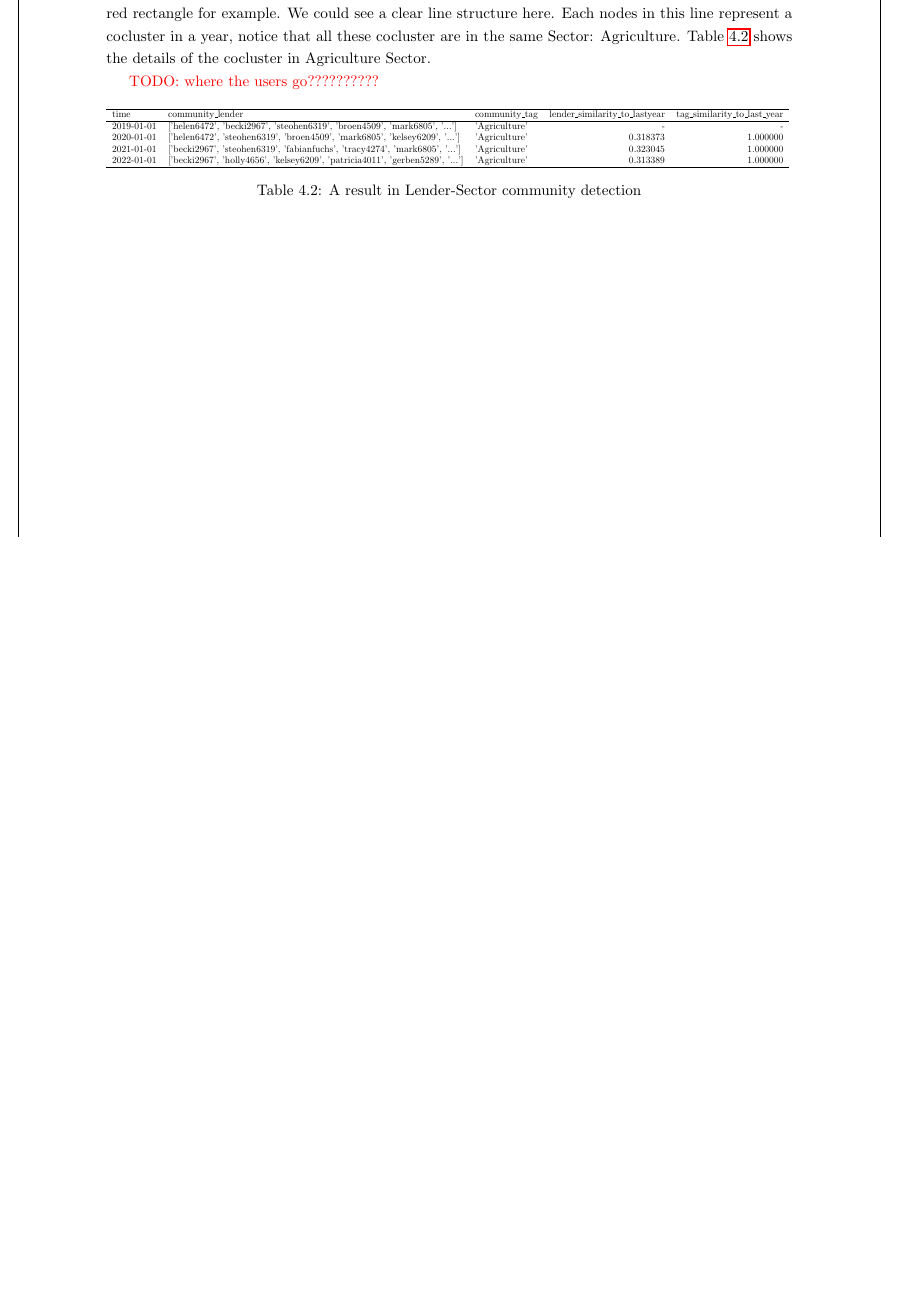
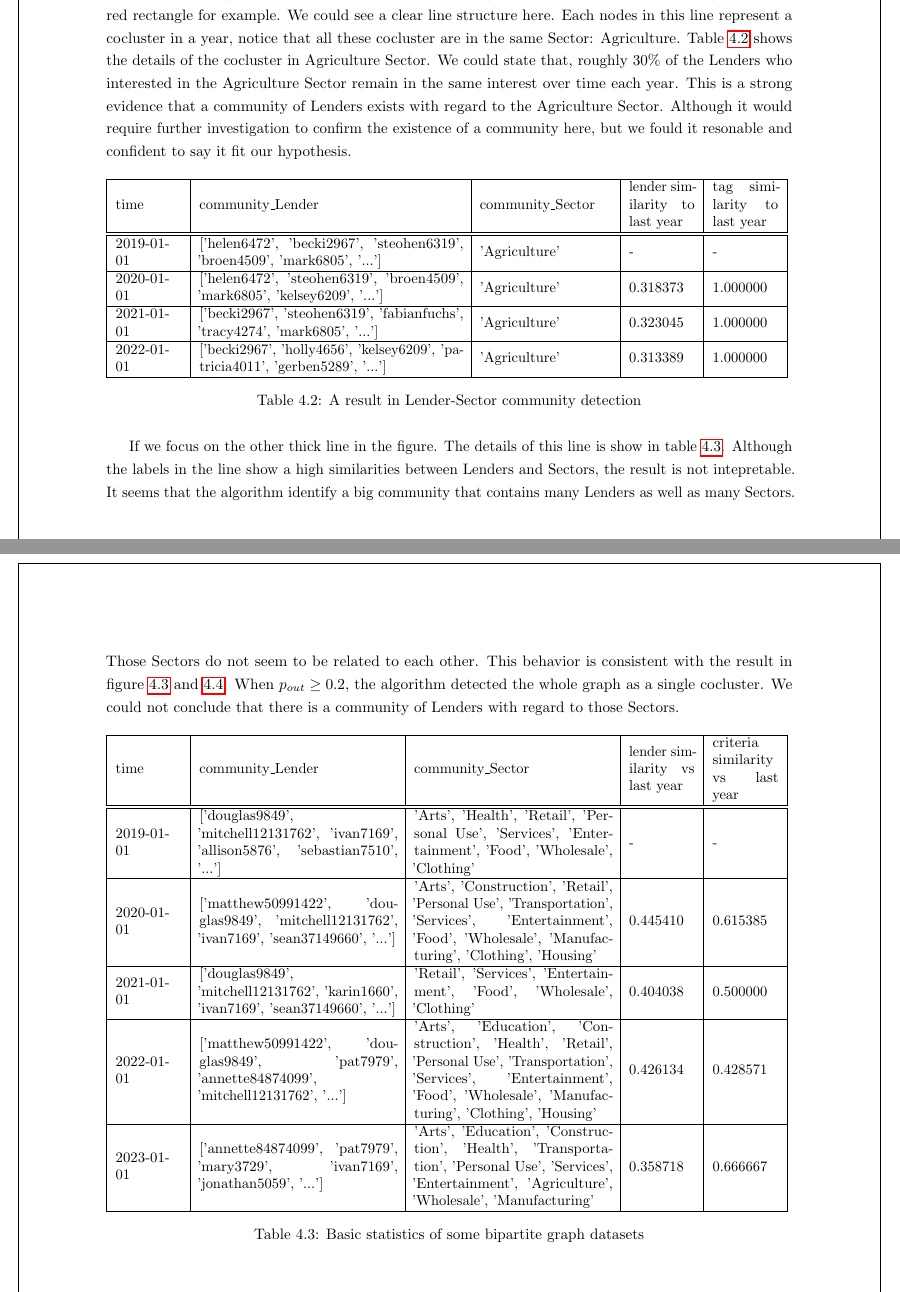
Before and after one commit to gameliee/kiva-writing, a LaTeX thesis (main.tex, which reads chap4/chap4.tex): part of page 37 of 53 before the commit and two parts of pages 37 and 38 of 54 after it, the two joined at a grey line, cut so that both start at the same text, the shorter picture padded with empty space. Compiled offline with pdfLaTeX.

Commit message:
chap4: Sector tables

```diff
--- a/chap4/chap4.tex
+++ b/chap4/chap4.tex
@@ -404,24 +406,62 @@ We could see a clear line structure here.
 Each nodes in this line represent a cocluster in a year,
 notice that all these cocluster are in the same Sector: Agriculture.
 Table \ref{tab:LS-agriculture} shows the details of the cocluster in Agriculture Sector.
-
-\todo{where the users go??????????}
-
+We could state that, roughly $30\%$ of the Lenders who interested in the Agriculture Sector
+remain in the same interest over time each year.
+This is a strong evidence that a community of Lenders exists with regard to the Agriculture Sector.
+Although it would require further investigation to confirm the existence of a community here,
+but we fould it resonable and confident to say it fit our hypothesis.
 
 \begin{table}[H]
 	\centering
 	\resizebox{\textwidth}{!}{%
-		\begin{tabular}{lllrr}
+		\begin{tabular}{|m{0.1\textwidth}|m{0.4\textwidth}|m{0.2\textwidth}|m{0.1\textwidth}|m{0.1\textwidth}|}
 			\hline
-			time       & community\_lender                                                             & community\_tag  & lender\_similarity\_to\_lastyear & tag\_similarity\_to\_last\_year \\
+			time       & community\_Lender                                                             & community\_Sector & lender similarity to last year & tag similarity to last year \\
+			\hline\hline
+			2019-01-01 & ['helen6472', 'becki2967', 'steohen6319', 'broen4509', 'mark6805', '...']     & {'Agriculture'}   & -                              & -                           \\
 			\hline
-			2019-01-01 & ['helen6472', 'becki2967', 'steohen6319', 'broen4509', 'mark6805', '...']     & {'Agriculture'} & -                                & -                               \\
-			2020-01-01 & ['helen6472', 'steohen6319', 'broen4509', 'mark6805', 'kelsey6209', '...']    & {'Agriculture'} & 0.318373                         & 1.000000                        \\
-			2021-01-01 & ['becki2967', 'steohen6319', 'fabianfuchs', 'tracy4274', 'mark6805', '...']   & {'Agriculture'} & 0.323045                         & 1.000000                        \\
-			2022-01-01 & ['becki2967', 'holly4656', 'kelsey6209', 'patricia4011', 'gerben5289', '...'] & {'Agriculture'} & 0.313389                         & 1.000000                        \\
+			2020-01-01 & ['helen6472', 'steohen6319', 'broen4509', 'mark6805', 'kelsey6209', '...']    & {'Agriculture'}   & 0.318373                       & 1.000000                    \\
+			\hline
+			2021-01-01 & ['becki2967', 'steohen6319', 'fabianfuchs', 'tracy4274', 'mark6805', '...']   & {'Agriculture'}   & 0.323045                       & 1.000000                    \\
+			\hline
+			2022-01-01 & ['becki2967', 'holly4656', 'kelsey6209', 'patricia4011', 'gerben5289', '...'] & {'Agriculture'}   & 0.313389                       & 1.000000                    \\
 			\hline
 		\end{tabular}
 	}
 	\caption{A result in Lender-Sector community detection}
 	\label{tab:LS-agriculture}
 \end{table}
+
+If we focus on the other thick line in the figure.
+The details of this line is show in table \ref{tab:LS-other}.
+Although the labels in the line show a high similarities between Lenders and Sectors,
+the result is not intepretable.
+It seems that the algorithm identify a big community that contains many Lenders as well as many Sectors.
+Those Sectors do not seem to be related to each other.
+This behavior is consistent with the result in figure \ref{fig:modularity_pout} and \ref{fig:Q1_pout}.
+When $p_{out} \ge 0.2$, the algorithm detected the whole graph as a single cocluster.
+We could not conclude that there is a community of Lenders with regard to those Sectors.
+
+\begin{table}[H]
+	\centering
+	\resizebox{\textwidth}{!}{%
+		\begin{tabular}{|m{0.1\textwidth}|m{0.3\textwidth}|m{0.3\textwidth}|m{0.1\textwidth}|m{0.1\textwidth}|}
+			\hline
+			time       & community\_Lender                                                                           & community\_Sector                                                                                                                                                                     & lender similarity vs last year & criteria similarity vs last year \\
+			\hline\hline
+			2019-01-01 & ['douglas9849', 'mitchell12131762', 'ivan7169', 'allison5876', 'sebastian7510', '...']      & {'Arts', 'Health', 'Retail', 'Personal Use', 'Services', 'Entertainment', 'Food', 'Wholesale', 'Clothing'}                                                                            & -                              & -                                \\
+			\hline
+			2020-01-01 & ['matthew50991422', 'douglas9849', 'mitchell12131762', 'ivan7169', 'sean37149660', '...']   & {'Arts', 'Construction', 'Retail', 'Personal Use', 'Transportation', 'Services', 'Entertainment', 'Food', 'Wholesale', 'Manufacturing', 'Clothing', 'Housing'}                        & 0.445410                       & 0.615385                         \\
+			\hline
+			2021-01-01 & ['douglas9849', 'mitchell12131762', 'karin1660', 'ivan7169', 'sean37149660', '...']         & {'Retail', 'Services', 'Entertainment', 'Food', 'Wholesale', 'Clothing'}                                                                                                              & 0.404038                       & 0.500000                         \\
+			\hline
+			2022-01-01 & ['matthew50991422', 'douglas9849', 'pat7979', 'annette84874099', 'mitchell12131762', '...'] & {'Arts', 'Education', 'Construction', 'Health', 'Retail', 'Personal Use', 'Transportation', 'Services', 'Entertainment', 'Food', 'Wholesale', 'Manufacturing', 'Clothing', 'Housing'} & 0.426134                       & 0.428571                         \\
+			\hline
+			2023-01-01 & ['annette84874099', 'pat7979', 'mary3729', 'ivan7169', 'jonathan5059', '...']               & {'Arts', 'Education', 'Construction', 'Health', 'Transportation', 'Personal Use', 'Services', 'Entertainment', 'Agriculture', 'Wholesale', 'Manufacturing'}                           & 0.358718                       & 0.666667                         \\
+			\hline
+		\end{tabular}
+	}
+	\caption{Basic statistics of some bipartite graph datasets}
+	\label{tab:LS-other}
+\end{table}
--- a/main.tex
+++ b/main.tex
@@ -18,6 +18,7 @@
 \usepackage[margin=1in]{geometry} % For page margins
 \usepackage{eso-pic} % Needed for AddToShipoutPicture
 \usepackage{comment} % For multiline comments
+\usepackage{array} % For table formatting
 \usetikzlibrary{calc}
 \usepackage[
 backend=biber,
```
Also changed, not shown: chap4/chap4.tex (6 more changed lines).
